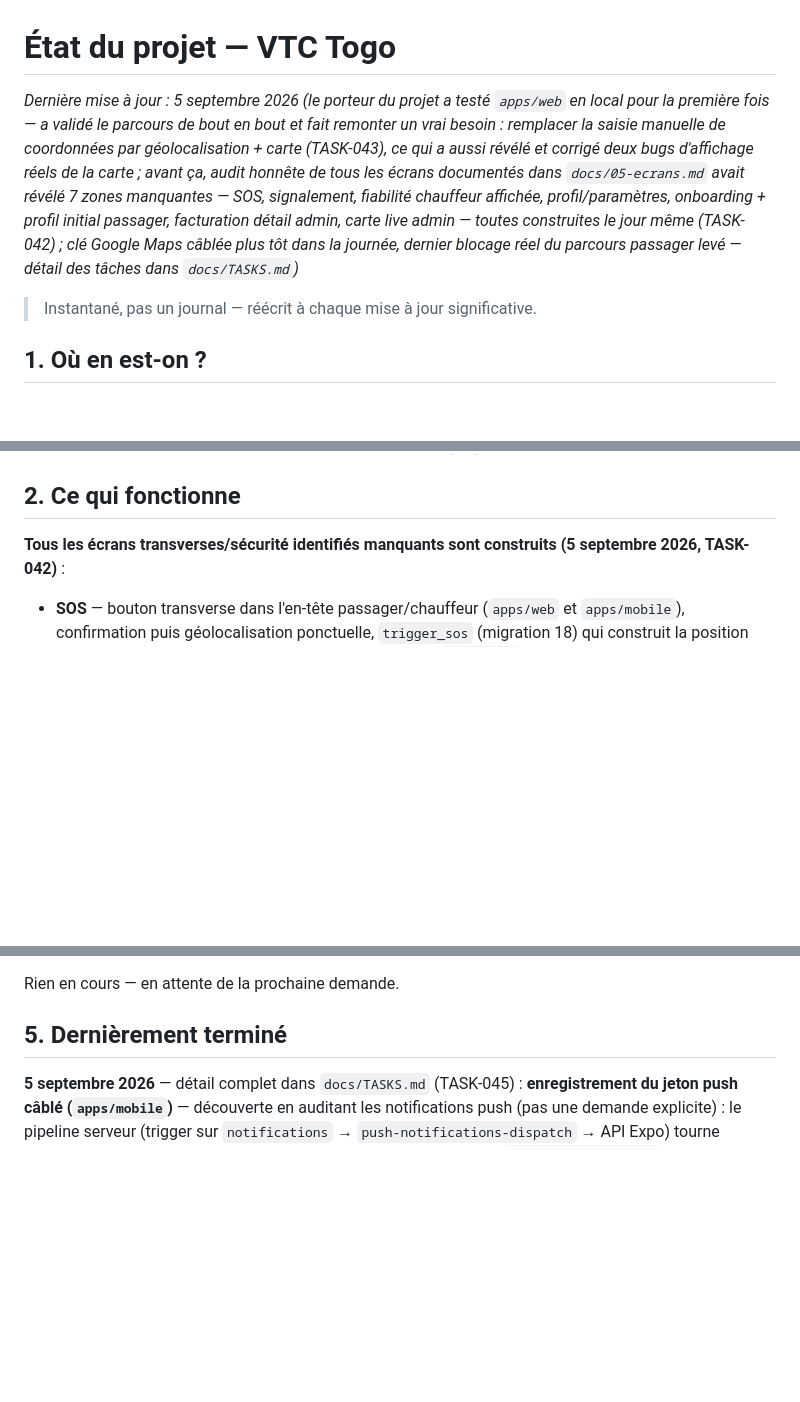
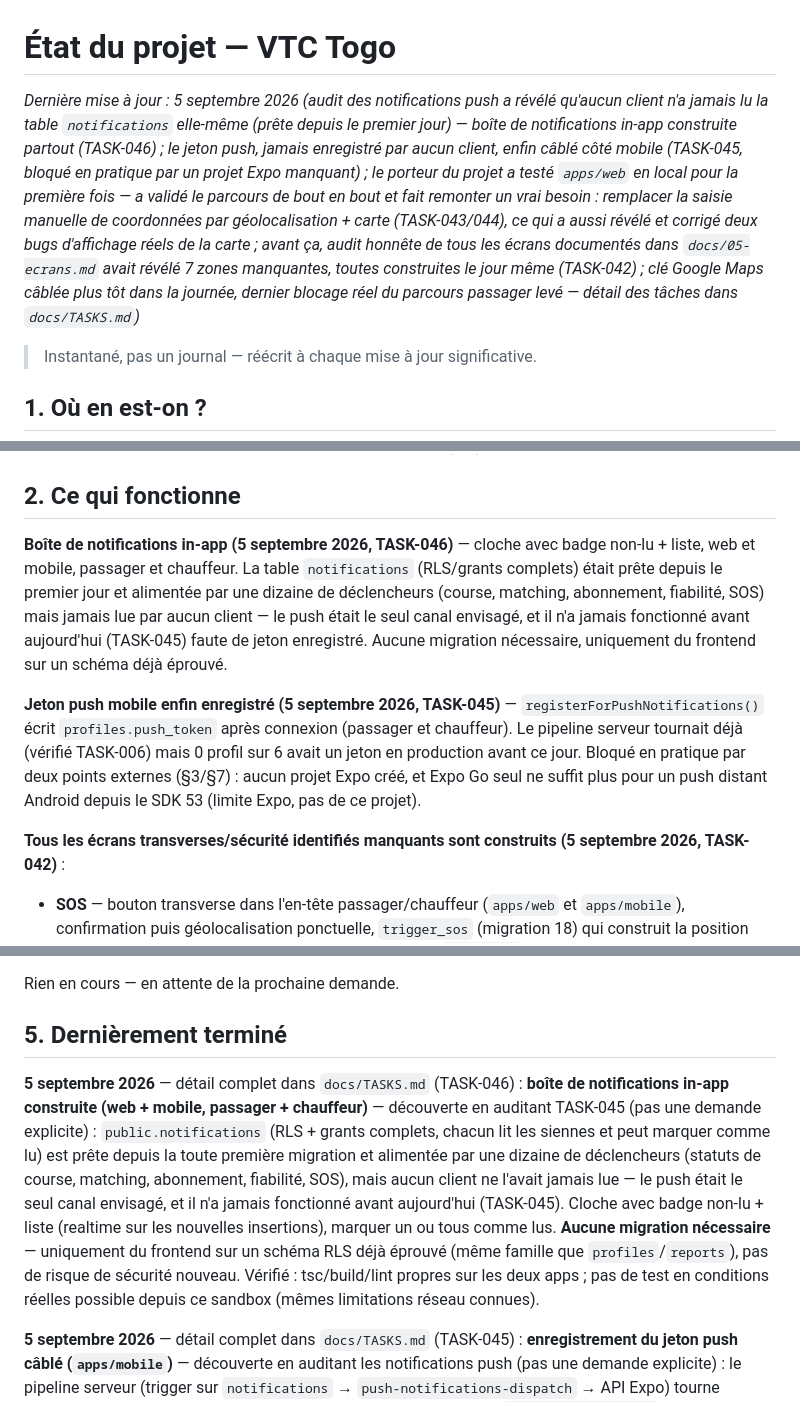
Before and after one commit to Gilles-04/vtc, a Markdown page: docs/STATUS.md, 3 parts joined by grey strips. GitHub-like rendering; blank space fills up the shorter version.

Commit message:
Documente TASK-046 (boîte de notifications in-app)
Co-Authored-By: Claude Sonnet 5 <noreply@anthropic.com>
Claude-Session: https://claude.ai/code/session_016pFmLnqi99dhcq5b7dPc7L

```diff
--- a/docs/STATUS.md
+++ b/docs/STATUS.md
@@ -1,17 +1,19 @@
 # État du projet — VTC Togo
 
-*Dernière mise à jour : 5 septembre 2026 (le porteur du projet a testé
-`apps/web` en local pour la première fois — a validé le parcours de bout
-en bout et fait remonter un vrai besoin : remplacer la saisie manuelle
-de coordonnées par géolocalisation + carte (TASK-043), ce qui a aussi
-révélé et corrigé deux bugs d'affichage réels de la carte ; avant ça,
-audit honnête de tous les écrans documentés dans `docs/05-ecrans.md`
-avait révélé 7 zones manquantes — SOS, signalement, fiabilité chauffeur
-affichée, profil/paramètres, onboarding + profil initial passager,
-facturation détail admin, carte live admin — toutes construites le jour
-même (TASK-042) ; clé Google Maps câblée plus tôt dans la journée,
-dernier blocage réel du parcours passager levé — détail des tâches dans
-`docs/TASKS.md`)*
+*Dernière mise à jour : 5 septembre 2026 (audit des notifications push a
+révélé qu'aucun client n'a jamais lu la table `notifications` elle-même
+(prête depuis le premier jour) — boîte de notifications in-app construite
+partout (TASK-046) ; le jeton push, jamais enregistré par aucun client,
+enfin câblé côté mobile (TASK-045, bloqué en pratique par un projet Expo
+manquant) ; le porteur du projet a testé `apps/web` en local pour la
+première fois — a validé le parcours de bout en bout et fait remonter un
+vrai besoin : remplacer la saisie manuelle de coordonnées par
+géolocalisation + carte (TASK-043/044), ce qui a aussi révélé et corrigé
+deux bugs d'affichage réels de la carte ; avant ça, audit honnête de tous
+les écrans documentés dans `docs/05-ecrans.md` avait révélé 7 zones
+manquantes, toutes construites le jour même (TASK-042) ; clé Google Maps
+câblée plus tôt dans la journée, dernier blocage réel du parcours
+passager levé — détail des tâches dans `docs/TASKS.md`)*
 
 > Instantané, pas un journal — réécrit à chaque mise à jour significative.
 
@@ -112,6 +114,23 @@ seul ne suffit plus pour recevoir un push distant sur Android depuis le
 SDK 53), voir §3/§7.
 
 ## 2. Ce qui fonctionne
+
+**Boîte de notifications in-app (5 septembre 2026, TASK-046)** — cloche
+avec badge non-lu + liste, web et mobile, passager et chauffeur. La table
+`notifications` (RLS/grants complets) était prête depuis le premier jour
+et alimentée par une dizaine de déclencheurs (course, matching,
+abonnement, fiabilité, SOS) mais jamais lue par aucun client — le push
+était le seul canal envisagé, et il n'a jamais fonctionné avant
+aujourd'hui (TASK-045) faute de jeton enregistré. Aucune migration
+nécessaire, uniquement du frontend sur un schéma déjà éprouvé.
+
+**Jeton push mobile enfin enregistré (5 septembre 2026, TASK-045)** —
+`registerForPushNotifications()` écrit `profiles.push_token` après
+connexion (passager et chauffeur). Le pipeline serveur tournait déjà
+(vérifié TASK-006) mais 0 profil sur 6 avait un jeton en production
+avant ce jour. Bloqué en pratique par deux points externes (§3/§7) :
+aucun projet Expo créé, et Expo Go seul ne suffit plus pour un push
+distant Android depuis le SDK 53 (limite Expo, pas de ce projet).
 
 **Tous les écrans transverses/sécurité identifiés manquants sont
 construits (5 septembre 2026, TASK-042)** :
@@ -319,6 +338,22 @@ passager+chauffeur par plateforme, ni les 24 écrans admin réels.
 Rien en cours — en attente de la prochaine demande.
 
 ## 5. Dernièrement terminé
+
+**5 septembre 2026** — détail complet dans `docs/TASKS.md` (TASK-046) :
+**boîte de notifications in-app construite (web + mobile, passager +
+chauffeur)** — découverte en auditant TASK-045 (pas une demande
+explicite) : `public.notifications` (RLS + grants complets, chacun lit
+les siennes et peut marquer comme lu) est prête depuis la toute première
+migration et alimentée par une dizaine de déclencheurs (statuts de
+course, matching, abonnement, fiabilité, SOS), mais aucun client ne
+l'avait jamais lue — le push était le seul canal envisagé, et il n'a
+jamais fonctionné avant aujourd'hui (TASK-045). Cloche avec badge
+non-lu + liste (realtime sur les nouvelles insertions), marquer un ou
+tous comme lus. **Aucune migration nécessaire** — uniquement du
+frontend sur un schéma RLS déjà éprouvé (même famille que
+`profiles`/`reports`), pas de risque de sécurité nouveau. Vérifié :
+tsc/build/lint propres sur les deux apps ; pas de test en conditions
+réelles possible depuis ce sandbox (mêmes limitations réseau connues).
 
 **5 septembre 2026** — détail complet dans `docs/TASKS.md` (TASK-045) :
 **enregistrement du jeton push câblé (`apps/mobile`)** — découverte en
```
Also changed, not shown: docs/TASKS.md (+37 -0 lines).
